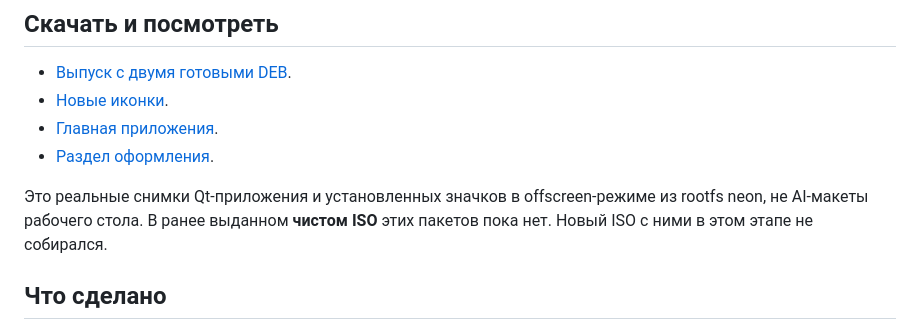
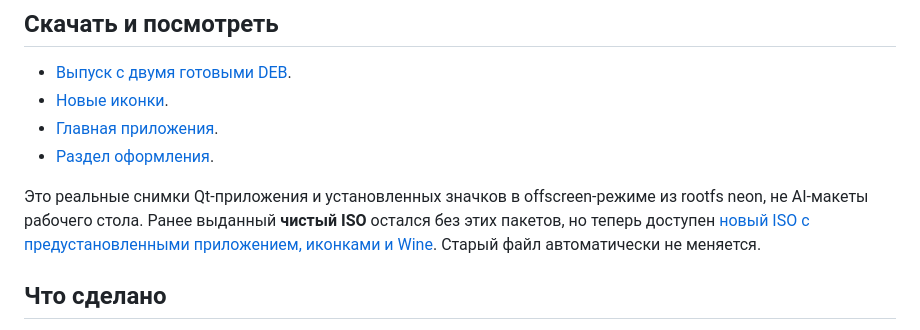
Before and after one commit to MatronixOwner/EroDist, a Markdown page: docs/control-center.md, the part around the change. Rendered like a GitHub page.

```diff
--- a/docs/control-center.md
+++ b/docs/control-center.md
@@ -9,7 +9,7 @@
 - [Главная приложения](https://github.com/MatronixOwner/EroDist/releases/download/desktop-0.1.1-3-1/settings-home.png).
 - [Раздел оформления](https://github.com/MatronixOwner/EroDist/releases/download/desktop-0.1.1-3-1/settings-appearance.png).
 
-Это реальные снимки Qt-приложения и установленных значков в offscreen-режиме из rootfs neon, не AI-макеты рабочего стола. В ранее выданном **чистом ISO** этих пакетов пока нет. Новый ISO с ними в этом этапе не собирался.
+Это реальные снимки Qt-приложения и установленных значков в offscreen-режиме из rootfs neon, не AI-макеты рабочего стола. Ранее выданный **чистый ISO** остался без этих пакетов, но теперь доступен [новый ISO с предустановленными приложением, иконками и Wine](iso-settings-wine.md). Старый файл автоматически не меняется.
 
 ## Что сделано
 
```
Also changed, not shown: README.md (+13 -1 lines), docs/iso-settings-wine.md (added, +44 -0 lines).
